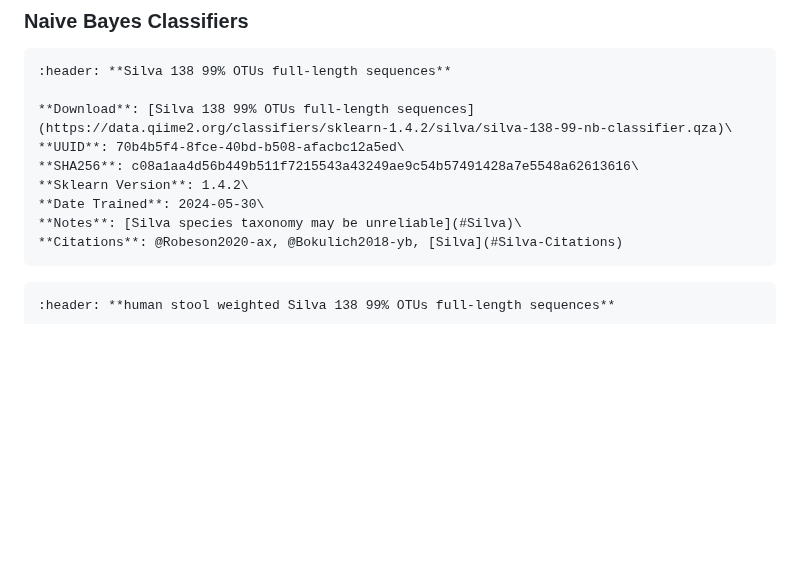
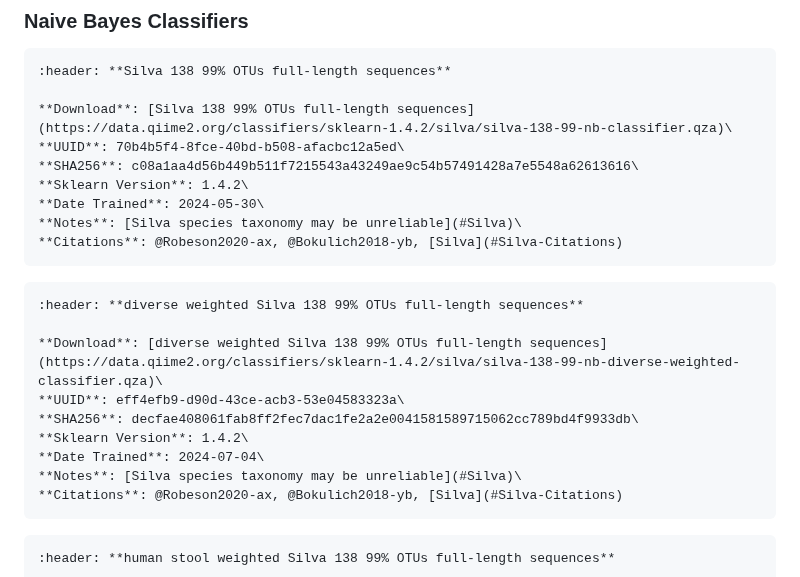
Before and after one commit to qiime2/resources, a Markdown page: index.md, the part around the change. Drawn GitHub-style; blank space fills up the shorter version.

Commit message:
added Silva diverse weighted classifier

````diff
--- a/index.md
+++ b/index.md
@@ -41,6 +41,18 @@ Taxonomic classifiers perform best when they are trained based on your specific
 **SHA256**: c08a1aa4d56b449b511f7215543a43249ae9c54b57491428a7e5548a62613616\
 **Sklearn Version**: 1.4.2\
 **Date Trained**: 2024-05-30\
+**Notes**: [Silva species taxonomy may be unreliable](#Silva)\
+**Citations**: @Robeson2020-ax, @Bokulich2018-yb, [Silva](#Silva-Citations)
+```
+
+```{card}
+:header: **diverse weighted Silva 138 99% OTUs full-length sequences**
+
+**Download**: [diverse weighted Silva 138 99% OTUs full-length sequences](https://data.qiime2.org/classifiers/sklearn-1.4.2/silva/silva-138-99-nb-diverse-weighted-classifier.qza)\
+**UUID**: eff4efb9-d90d-43ce-acb3-53e04583323a\
+**SHA256**: decfae408061fab8ff2fec7dac1fe2a2e0041581589715062cc789bd4f9933db\
+**Sklearn Version**: 1.4.2\
+**Date Trained**: 2024-07-04\
 **Notes**: [Silva species taxonomy may be unreliable](#Silva)\
 **Citations**: @Robeson2020-ax, @Bokulich2018-yb, [Silva](#Silva-Citations)
 ```
````
